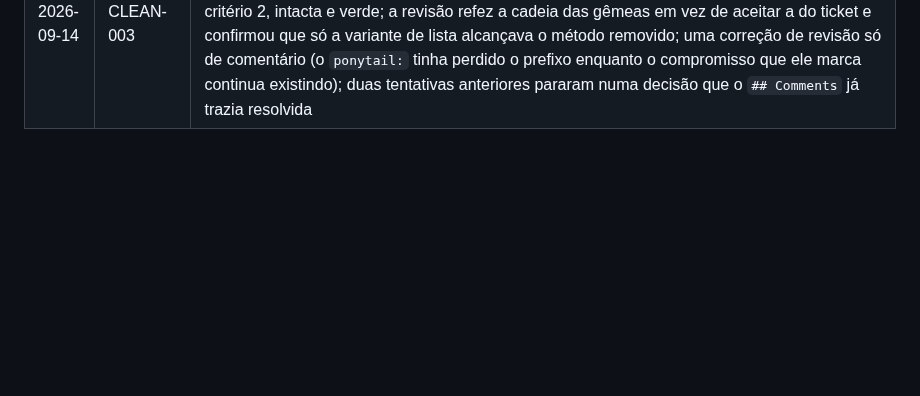
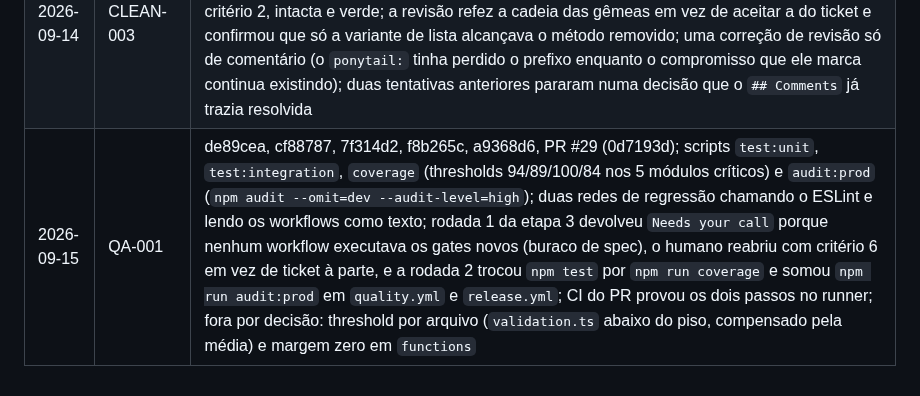
Before and after one commit to Laginho/SIGAA-ME, a Markdown page: .scratch/05-fase4-prontidao-para-distribuicao/ledger.md, the part around the change. GitHub-like rendering; blank space fills up the shorter version.

Commit message:
docs: close QA-001 with the stage 3 resolution and ledger line (QA-001)
PR #29 merged at 0d7193d after the criterion 6 round. Coverage and
audit:prod now run in quality.yml and release.yml; the regression net
in audit-release-gate.test.ts proves it.

Co-Authored-By: Claude Fable 5.1 <noreply@anthropic.com>

```diff
--- a/.scratch/05-fase4-prontidao-para-distribuicao/ledger.md
+++ b/.scratch/05-fase4-prontidao-para-distribuicao/ledger.md
@@ -36,3 +36,4 @@
 | 2026-09-14 | DEP-001 | sem commit de codigo — guarda-chuva fechado por verificacao dos 4 criterios sobre o `master` depois do ultimo filho (`DEP-006`) mergear; entrega real esta em DEP-003, DEP-004, DEP-007, DEP-005, DEP-006 e nos passos 2 e 6 do DEP-002; `npm audit` e `npm audit --omit=dev` em **0**, `npm ls` limpo, smoke empacotado fechado pelo autor no DEP-006; a clausula "documented or fixed" fecha pelo lado fixed, nada aceito como residual; Comment do DEP-003 (`https-proxy-agent`/`agent-base` virando producao pelo axios 1.20) resolvido pelo audit de producao em 0 |
 | 2026-09-14 | CLEAN-006 | dc34b28, PR #30 (8df5562); revisão Approve na primeira rodada, sem mudança de código; as três leituras de cabeça viraram um `readHeadSync` exportado do `file-validation.service.ts` sobre o `HEAD_SIZE` que já existia, e o `readHead` async ficou privado de propósito (`finalizeDownload` não deve bloquear o event loop); nenhum teste novo por desenho do critério 4, e a revisão checou que a rede não é vácuo — o `vi.mock('fs')` de `audit-download-identity.test.ts` é de módulo, então os casos de header PDF/HTML passaram a exercitar a função consolidada por dentro de `isReusableDownload` |
 | 2026-09-14 | CLEAN-003 | c181232, 8884e0b, f6f018b, PR #28 (013e695); revisão Approve na primeira rodada; 243 linhas de código morto fora (`PlaywrightLoginService.downloadAllFiles` + `DownloadService.downloadCourseFiles`) e nenhum teste novo por desenho — a rede é o critério 2, intacta e verde; a revisão refez a cadeia das gêmeas em vez de aceitar a do ticket e confirmou que só a variante de lista alcançava o método removido; uma correção de revisão só de comentário (o `ponytail:` tinha perdido o prefixo enquanto o compromisso que ele marca continua existindo); duas tentativas anteriores pararam numa decisão que o `## Comments` já trazia resolvida |
+| 2026-09-15 | QA-001 | de89cea, cf88787, 7f314d2, f8b265c, a9368d6, PR #29 (0d7193d); scripts `test:unit`, `test:integration`, `coverage` (thresholds 94/89/100/84 nos 5 módulos críticos) e `audit:prod` (`npm audit --omit=dev --audit-level=high`); duas redes de regressão chamando o ESLint e lendo os workflows como texto; rodada 1 da etapa 3 devolveu `Needs your call` porque nenhum workflow executava os gates novos (buraco de spec), o humano reabriu com critério 6 em vez de ticket à parte, e a rodada 2 trocou `npm test` por `npm run coverage` e somou `npm run audit:prod` em `quality.yml` e `release.yml`; CI do PR provou os dois passos no runner; fora por decisão: threshold por arquivo (`validation.ts` abaixo do piso, compensado pela média) e margem zero em `functions` |
```
Also changed, not shown: 1 other file.
